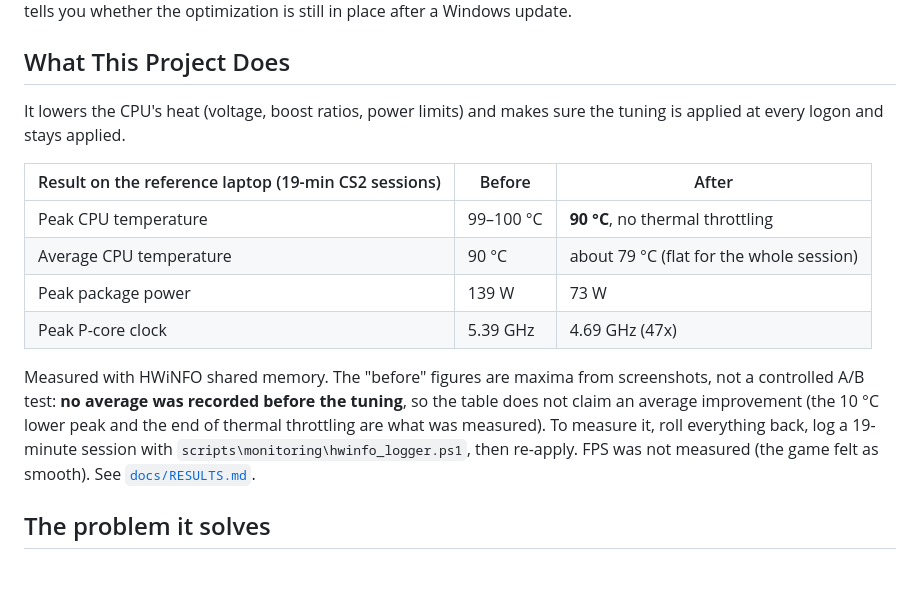
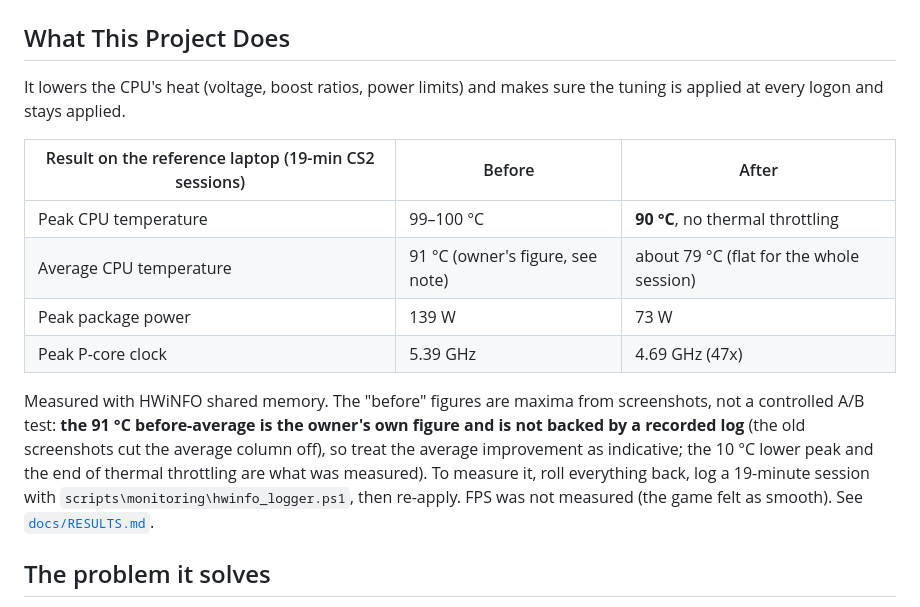
Before and after one commit to carloskafka/kafkaboost, a Markdown page: README.md, the part around the change. Drawn GitHub-style; blank space fills up the shorter version.

Commit message:
docs: state the 91 C before-average as the owner's figure, not a recorded measurement
Co-Authored-By: Claude Sonnet 5.5 <noreply@anthropic.com>

```diff
--- a/README.md
+++ b/README.md
@@ -16,11 +16,11 @@ It lowers the CPU's heat (voltage, boost ratios, power limits) and makes sure th
 | Result on the reference laptop (19-min CS2 sessions) | Before | After |
 |---|---|---|
 | Peak CPU temperature | 99–100 °C | **90 °C**, no thermal throttling |
-| Average CPU temperature | 90 °C | about 79 °C (flat for the whole session) |
+| Average CPU temperature | 91 °C (owner's figure, see note) | about 79 °C (flat for the whole session) |
 | Peak package power | 139 W | 73 W |
 | Peak P-core clock | 5.39 GHz | 4.69 GHz (47x) |
 
-Measured with HWiNFO shared memory. The "before" figures are maxima from screenshots, not a controlled A/B test: **no average was recorded before the tuning**, so the table does not claim an average improvement (the 10 °C lower peak and the end of thermal throttling are what was measured). To measure it, roll everything back, log a 19-minute session with `scripts\monitoring\hwinfo_logger.ps1`, then re-apply. FPS was not
+Measured with HWiNFO shared memory. The "before" figures are maxima from screenshots, not a controlled A/B test: **the 91 °C before-average is the owner's own figure and is not backed by a recorded log** (the old screenshots cut the average column off), so treat the average improvement as indicative; the 10 °C lower peak and the end of thermal throttling are what was measured). To measure it, roll everything back, log a 19-minute session with `scripts\monitoring\hwinfo_logger.ps1`, then re-apply. FPS was not
 measured (the game felt as smooth). See [`docs/RESULTS.md`](docs/RESULTS.md).
 
 ## The problem it solves
```
Also changed, not shown: docs/RESULTS.md (+1 -1 lines).
